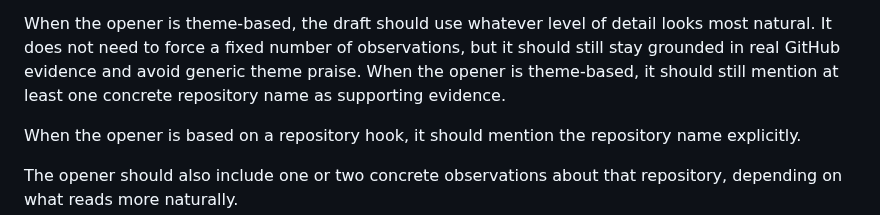
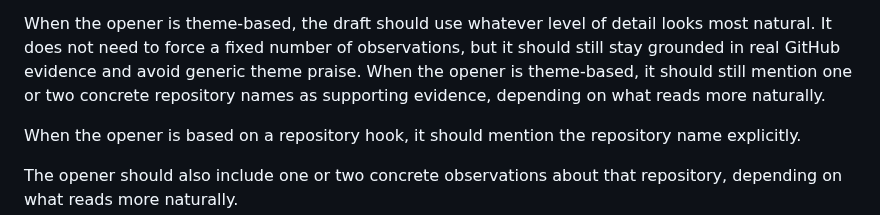
Before and after one commit to sontiachyut/job-hunt-copilot-v4, a Markdown page: docs/github-personalized-outreach-poc-spec.md, the part around the change. Drawn GitHub-style.

Commit message:
Allow one or two repos in theme-based openers

```diff
--- a/docs/github-personalized-outreach-poc-spec.md
+++ b/docs/github-personalized-outreach-poc-spec.md
@@ -245,8 +245,8 @@ When the opener is theme-based, the draft should use whatever level of detail
 looks most natural. It does not need to force a fixed number of observations,
 but it should still stay grounded in real GitHub evidence and avoid generic
 theme praise.
-When the opener is theme-based, it should still mention at least one concrete
-repository name as supporting evidence.
+When the opener is theme-based, it should still mention one or two concrete
+repository names as supporting evidence, depending on what reads more naturally.
 
 When the opener is based on a repository hook, it should mention the repository
 name explicitly.
```
